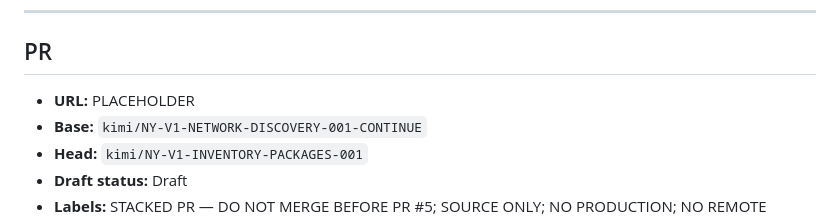
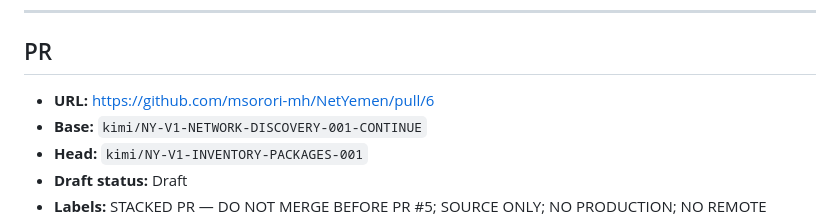
Before and after one commit to msorori-mh/NetYemen, a Markdown page: docs/reports/NY-V1-INVENTORY-PACKAGES-001-KIMI-REPORT.md, the part around the change. Drawn GitHub-style.

Commit message:
docs(report): add pr url to package inventory delivery report

```diff
--- a/docs/reports/NY-V1-INVENTORY-PACKAGES-001-KIMI-REPORT.md
+++ b/docs/reports/NY-V1-INVENTORY-PACKAGES-001-KIMI-REPORT.md
@@ -209,7 +209,7 @@ Branch `kimi/NY-V1-INVENTORY-PACKAGES-001` pushed to origin.
 
 ## PR
 
-- **URL:** PLACEHOLDER
+- **URL:** https://github.com/msorori-mh/NetYemen/pull/6
 - **Base:** `kimi/NY-V1-NETWORK-DISCOVERY-001-CONTINUE`
 - **Head:** `kimi/NY-V1-INVENTORY-PACKAGES-001`
 - **Draft status:** Draft
```
